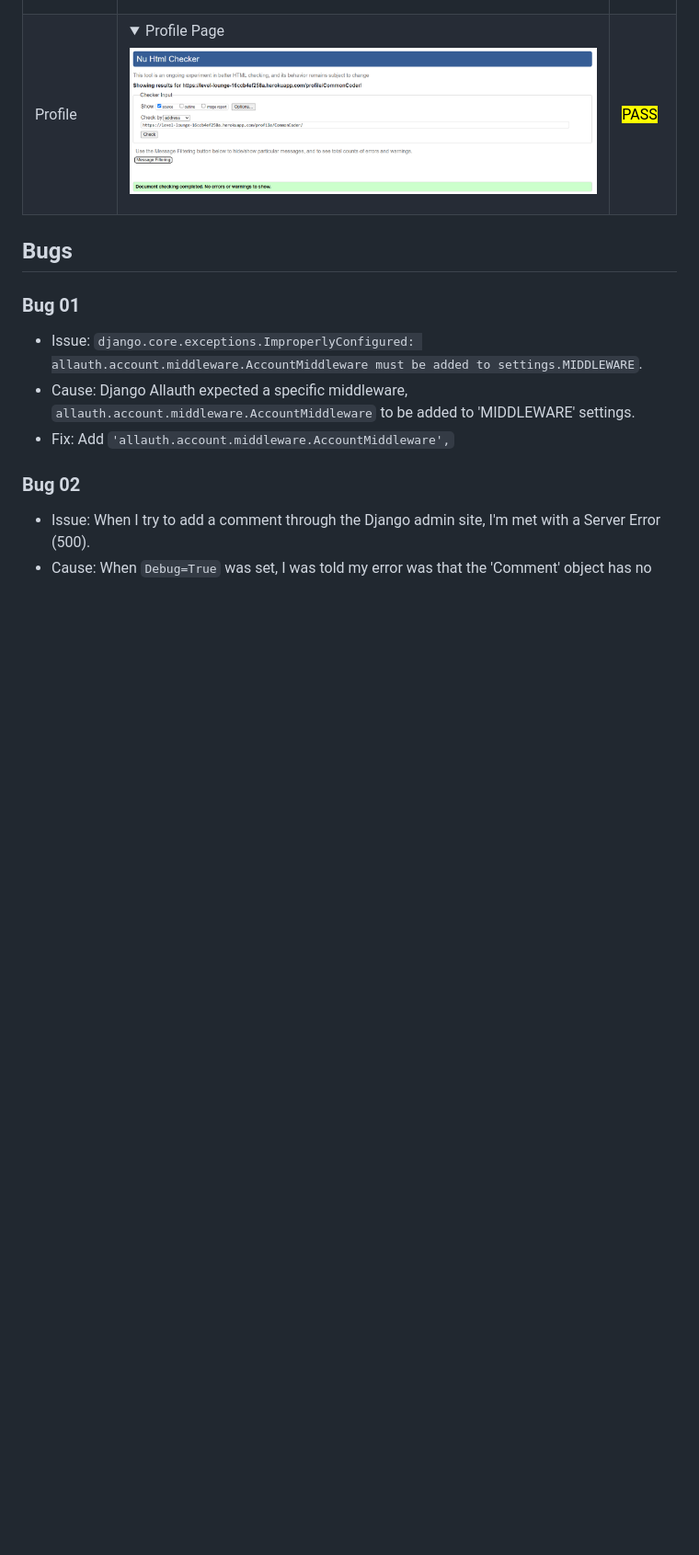
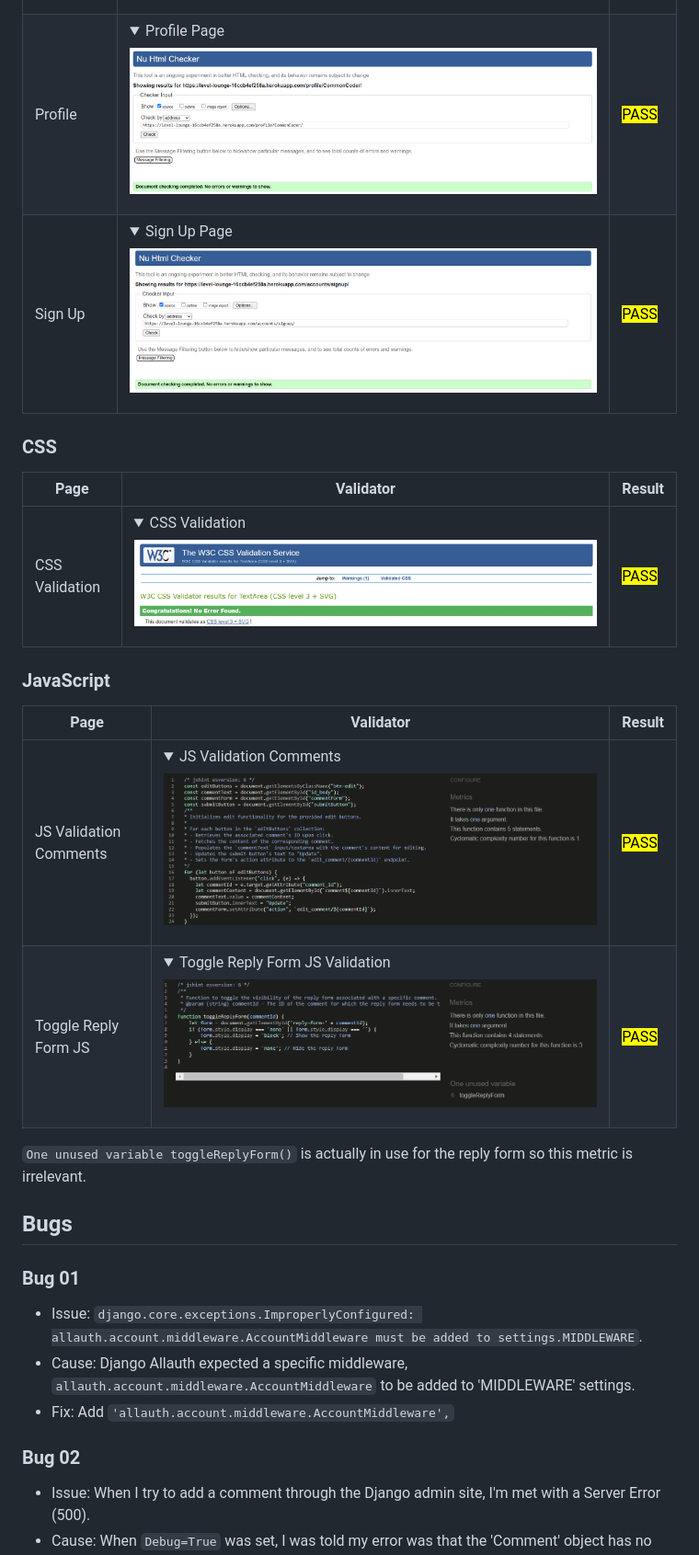
Before and after one commit to SimonMoynihan33/Level-Lounge, a Markdown page: TESTING.md, the part around the change. Shown: that part at 92% size. Drawn GitHub-style; pictures changed too: docs/validation/html/val-signup-html.png (added); folded sections open; blank space fills up the shorter version.

Commit message:
Add validation with tables and pictures

```diff
--- a/TESTING.md
+++ b/TESTING.md
@@ -90,6 +90,20 @@
 | Post Detail        | <details><summary>Post Detail Page</summary><img src="docs/validation/html/val-post_detail-html.png"></details>                       | <mark>PASS</mark>   |
 | Post List          | <details><summary>Post List Page</summary><img src="docs/validation/html/val-post-list-html.png"></details>                           | <mark>PASS</mark>   |
 | Profile            | <details><summary>Profile Page</summary><img src="docs/validation/html/val-profile-html.png"></details>                               | <mark>PASS</mark>   |
+| Sign Up            | <details><summary>Sign Up Page</summary><img src="docs/validation/html/val-signup-html.png"></details>                                | <mark>PASS</mark> |
+
+### **CSS**
+| Page                   | Validator                                                                                                                                    | Result              |
+| ---------------------- | -------------------------------------------------------------------------------------------------------------------------------------------- | ------------------- |
+| CSS Validation     | <details><summary>CSS Validation</summary><img src="docs/validation/css/val-css.png"></details>                                       | <mark>PASS</mark>   |
+
+### **JavaScript**
+| Page                   | Validator                                                                                                                                    | Result              |
+| ---------------------- | -------------------------------------------------------------------------------------------------------------------------------------------- | ------------------- |
+| JS Validation Comments | <details><summary>JS Validation Comments</summary><img src="docs/validation/js/val-js-validation-comments.png"></details>                    | <mark>PASS</mark>   |
+| Toggle Reply Form JS   | <details><summary>Toggle Reply Form JS Validation</summary><img src="docs/validation/js/val-togglereplyform-js-val.png"></details>           | <mark>PASS</mark>   |
+
+`One unused variable toggleReplyForm()` is actually in use for the reply form so this metric is irrelevant.
 
 
 
```
